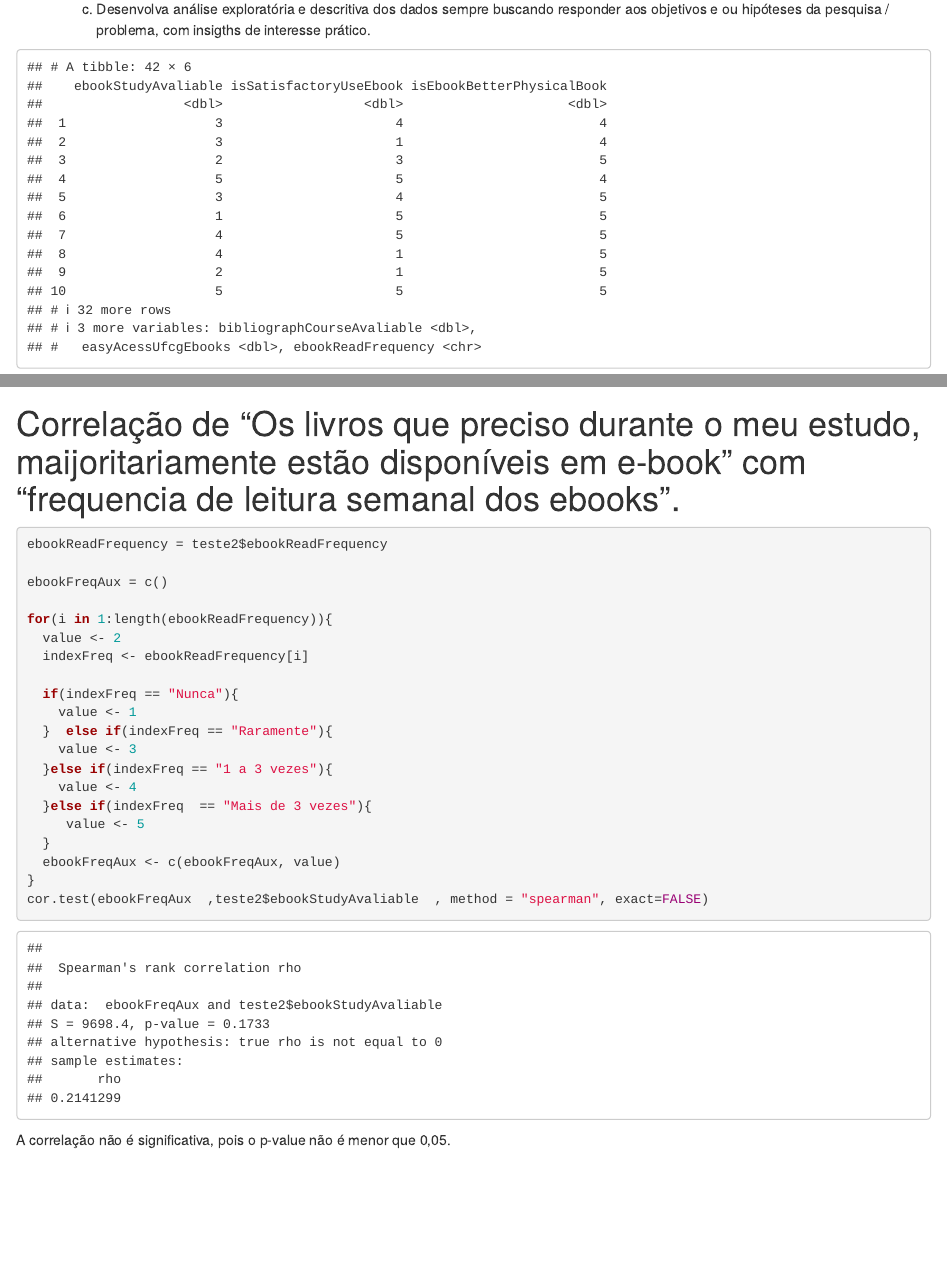
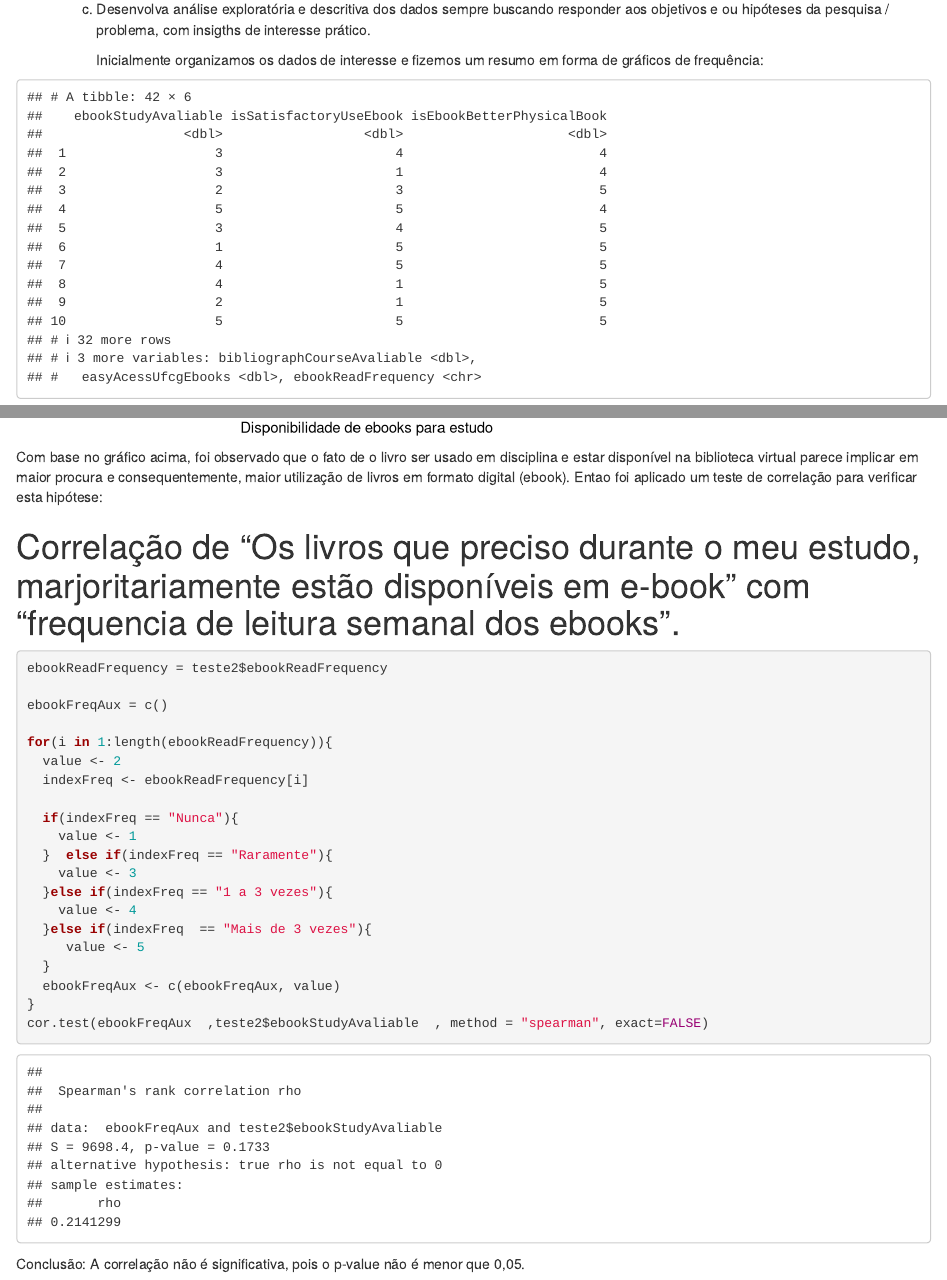
Before and after one commit to gustavolbs/estatistica-ufcg-2021.2, an R Markdown document (Trabalho2/Trabalho2.Rmd): the page in a window 1100 px wide, from 970 px down, and a second part further down, joined at a grey line. Rendered offline with R 4.5, knitr and Pandoc, with nearby package versions.

Commit message:
few adjustments and fixing 'path/file does not exist' error

````diff
--- a/Trabalho2/Trabalho2.Rmd
+++ b/Trabalho2/Trabalho2.Rmd
@@ -58,11 +58,12 @@ knitr::opts_chunk$set(echo = TRUE)
         [Link de acesso](https://docs.google.com/spreadsheets/d/1jRjWfcmxZGpSc55HqNKGVJooyXhJxOIiTrBUHxU25I0/edit?usp=sharing)
     c) Desenvolva análise exploratória e descritiva dos dados sempre buscando responder aos objetivos e ou hipóteses da pesquisa / problema, com insigths de interesse prático.
 
+        Inicialmente organizamos os dados de interesse e fizemos um resumo em forma de gráficos de frequência:
+
 ```{r instala_e_ou_carrega_pacotes_e_instancia_dados, echo=FALSE, warning=FALSE}
 library(ggplot2)
 
-teste2 <- readxl::read_excel("C:\\Users\\diego\\Desktop\\Uso de e-books pelos estudantes de ciência da computação da UFCG.xlsx", sheet = 1)
-
+teste2 <- readxl::read_excel("Uso de e-books pelos estudantes de ciência da computação da UFCG.xlsx", sheet = 1)
 
 teste2
 
@@ -86,7 +87,9 @@ ggplot(data = teste2, mapping = aes(x = ebookStudyAvaliable)) +
   labs(x="Disponibilidade de ebooks para estudo")
 ```
 
-# Correlação de "Os livros que preciso durante o meu estudo, maijoritariamente estão disponíveis em e-book" com "frequencia de leitura semanal dos ebooks".
+Com base no gráfico acima, foi observado que o fato de o livro ser usado em disciplina e estar disponível na biblioteca virtual parece implicar em maior procura e consequentemente, maior utilização de livros em formato digital (ebook). Entao foi aplicado um teste de correlação para verificar esta hipótese:
+
+# Correlação de "Os livros que preciso durante o meu estudo, marjoritariamente estão disponíveis em e-book" com "frequencia de leitura semanal dos ebooks".
 
 ```{r box-plot_correlacao}
 
@@ -112,7 +115,7 @@ for(i in 1:length(ebookReadFrequency)){
 cor.test(ebookFreqAux  ,teste2$ebookStudyAvaliable  , method = "spearman", exact=FALSE)
 ```
 
-A correlação não é significativa, pois o p-value não é menor que 0,05.
+Conclusão: A correlação não é significativa, pois o p-value não é menor que 0,05.
 
 ```{r box-plot_pie_chart}
 
````
